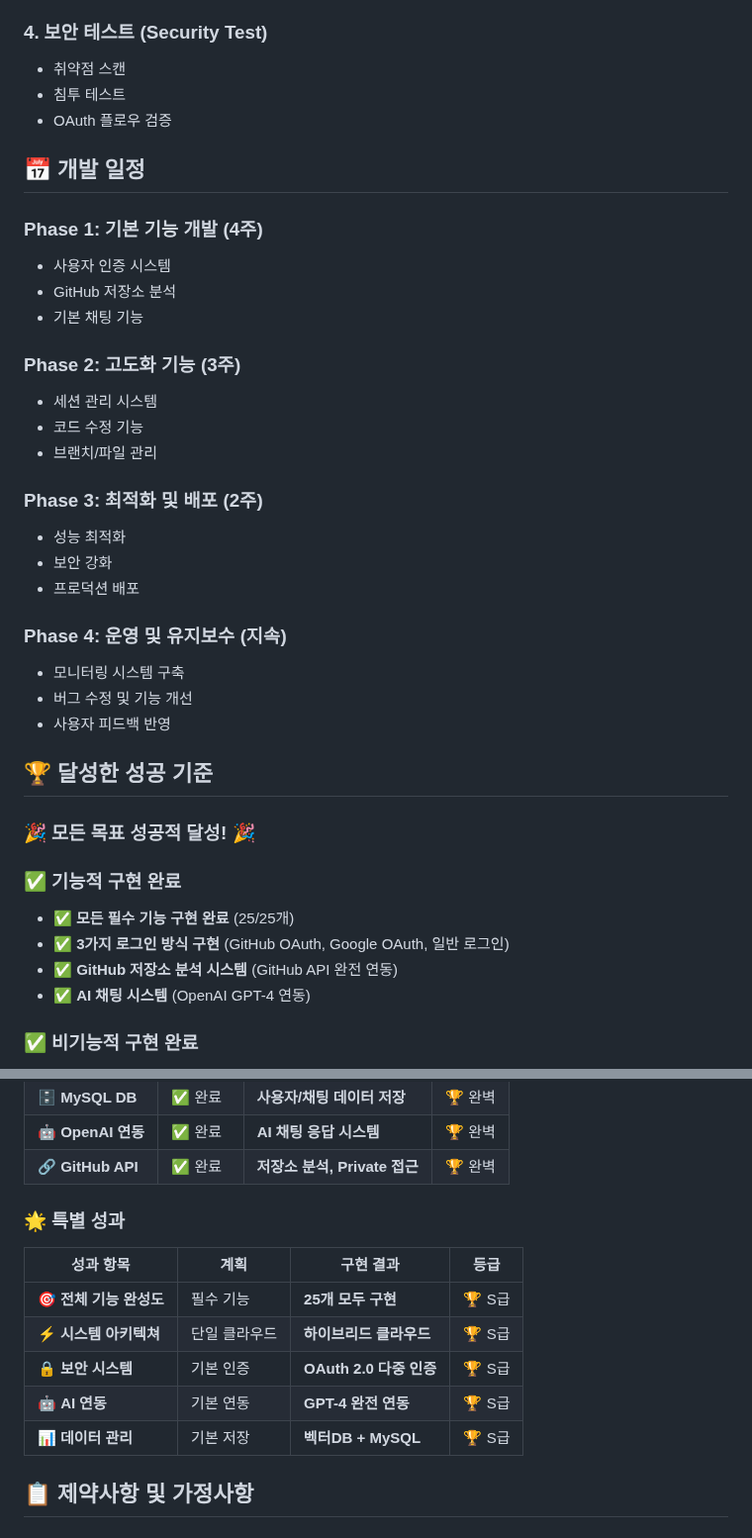
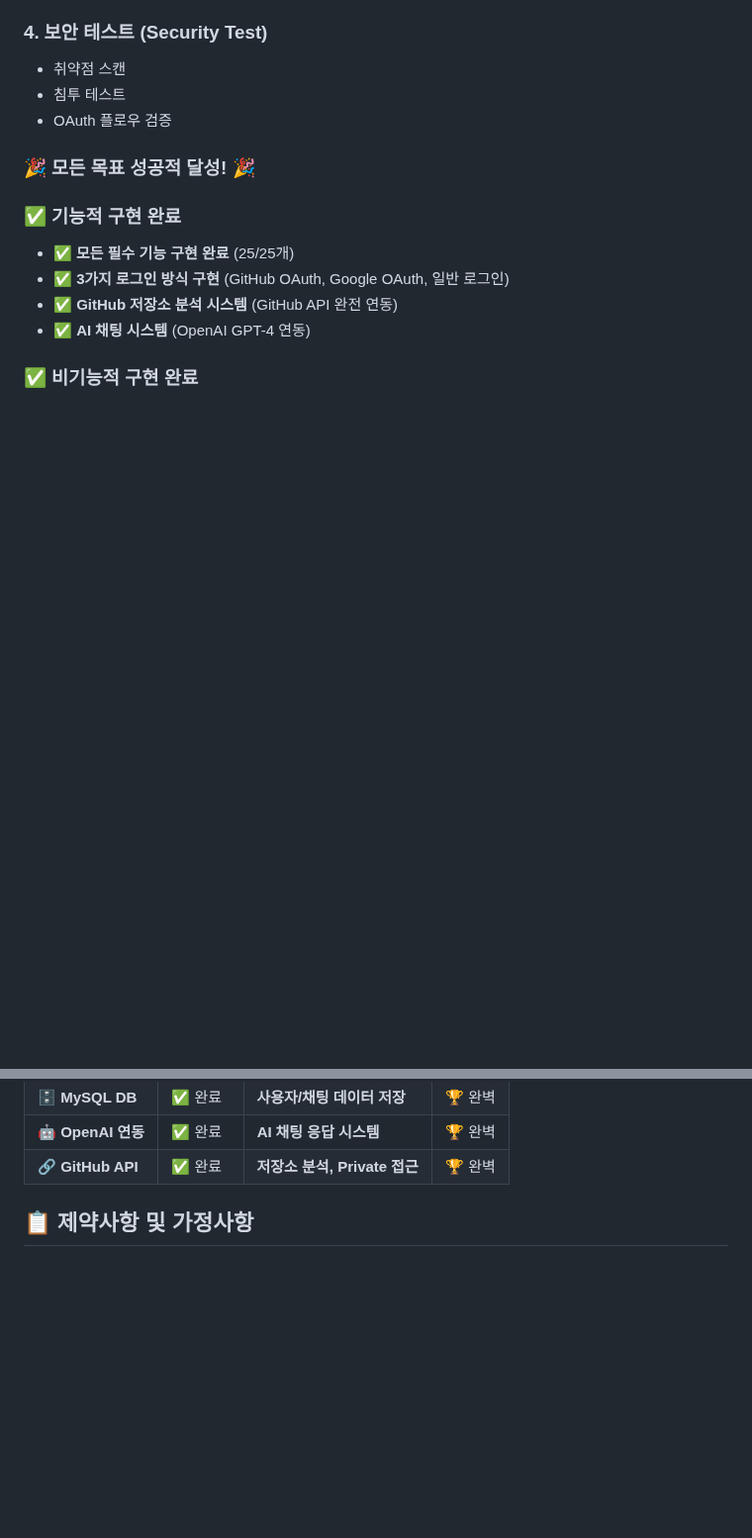
Before and after one commit to nmmm9/3rd_project, a Markdown page: 프로젝트_요구사항_정의서.md, 2 parts joined by grey strips. Shown at 99% size. GitHub-like rendering; blank space fills up the shorter version.

```diff
--- a/프로젝트_요구사항_정의서.md
+++ b/프로젝트_요구사항_정의서.md
@@ -892,29 +892,7 @@ CREATE TABLE code_changes (
 - 침투 테스트
 - OAuth 플로우 검증
 
-## 📅 개발 일정
 
-### Phase 1: 기본 기능 개발 (4주)
-- 사용자 인증 시스템
-- GitHub 저장소 분석
-- 기본 채팅 기능
-
-### Phase 2: 고도화 기능 (3주)
-- 세션 관리 시스템
-- 코드 수정 기능
-- 브랜치/파일 관리
-
-### Phase 3: 최적화 및 배포 (2주)
-- 성능 최적화
-- 보안 강화
-- 프로덕션 배포
-
-### Phase 4: 운영 및 유지보수 (지속)
-- 모니터링 시스템 구축
-- 버그 수정 및 기능 개선
-- 사용자 피드백 반영
-
-## 🏆 달성한 성공 기준
 
 ### 🎉 모든 목표 성공적 달성! 🎉
 
@@ -962,15 +940,6 @@ CREATE TABLE code_changes (
 | 🤖 **OpenAI 연동** | ✅ 완료 | **AI 채팅 응답 시스템** | 🏆 완벽 |
 | 🔗 **GitHub API** | ✅ 완료 | **저장소 분석, Private 접근** | 🏆 완벽 |
 
-### 🌟 특별 성과
-
-| 성과 항목 | 계획 | 구현 결과 | 등급 |
-|----------|------|----------|------|
-| 🎯 **전체 기능 완성도** | 필수 기능 | **25개 모두 구현** | 🏆 S급 |
-| ⚡ **시스템 아키텍쳐** | 단일 클라우드 | **하이브리드 클라우드** | 🏆 S급 |
-| 🔒 **보안 시스템** | 기본 인증 | **OAuth 2.0 다중 인증** | 🏆 S급 |
-| 🤖 **AI 연동** | 기본 연동 | **GPT-4 완전 연동** | 🏆 S급 |
-| 📊 **데이터 관리** | 기본 저장 | **벡터DB + MySQL** | 🏆 S급 |
 
 ## 📋 제약사항 및 가정사항
 
```
Also changed, not shown: other parts of 프로젝트_요구사항_정의서.md (+0 -52 lines).
